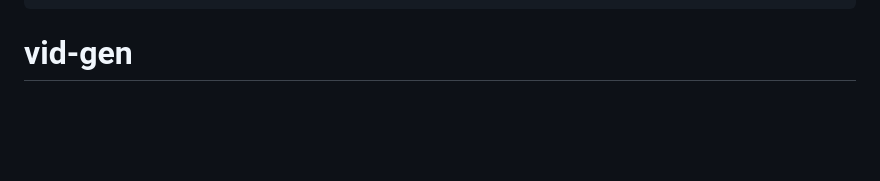
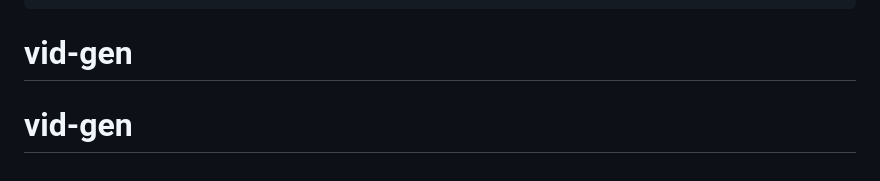
Before and after one commit to designer-darshil/vid-gen, a Markdown page: README.md, the part around the change. Drawn GitHub-style; blank space fills up the shorter version.

````diff
--- a/README.md
+++ b/README.md
@@ -111,3 +111,4 @@ lyrics-video-generator/
 └── wsgi.py                  # WSGI / development entrypoint
 ```
 # vid-gen
+# vid-gen
````
